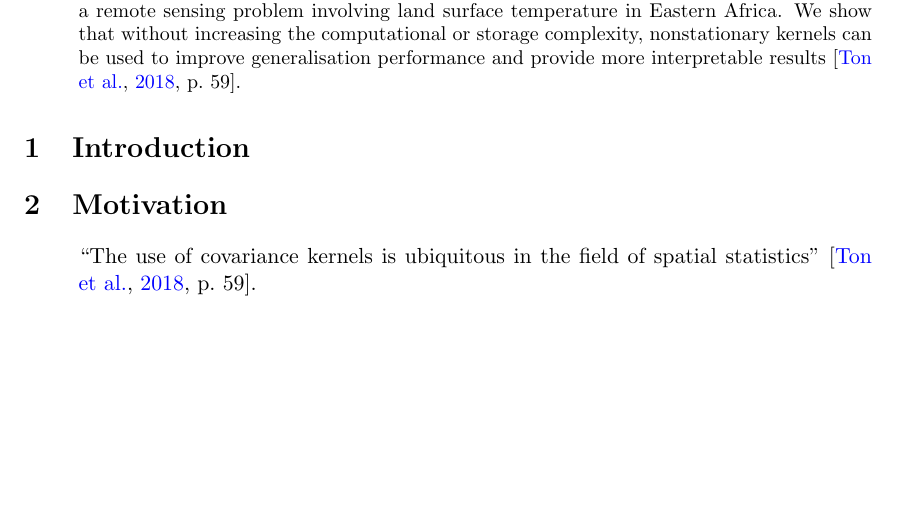
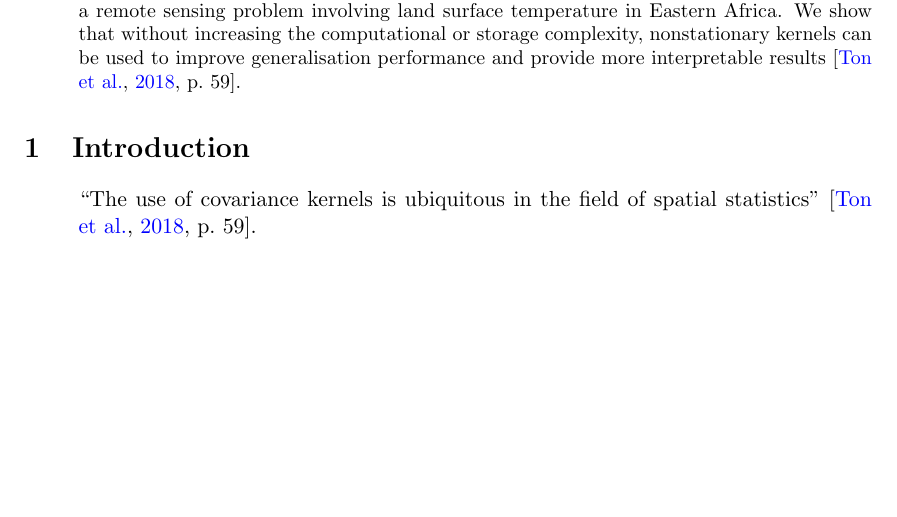
Before and after one commit to zhou-zhichao/Spatial-project-report, a LaTeX paper (main.tex): part of page 1 of 2, cut so that both start at the same text. Compiled offline with pdfLaTeX.

Commit message:
Simplify report structure

```diff
--- a/main.tex
+++ b/main.tex
@@ -36,10 +36,6 @@ The use of covariance kernels is ubiquitous in the field of spatial statistics.
 
 % Introduce the selected paper/topic here.
 % Use citations when referring to claims from the paper, for example: \citet{ton2018spatial}.
-
-\section{Motivation}
-
-% Explain why this topic is important.
 
 \begin{quote}
 ``The use of covariance kernels is ubiquitous in the field of spatial statistics'' \citep[p.~59]{ton2018spatial}.
```
